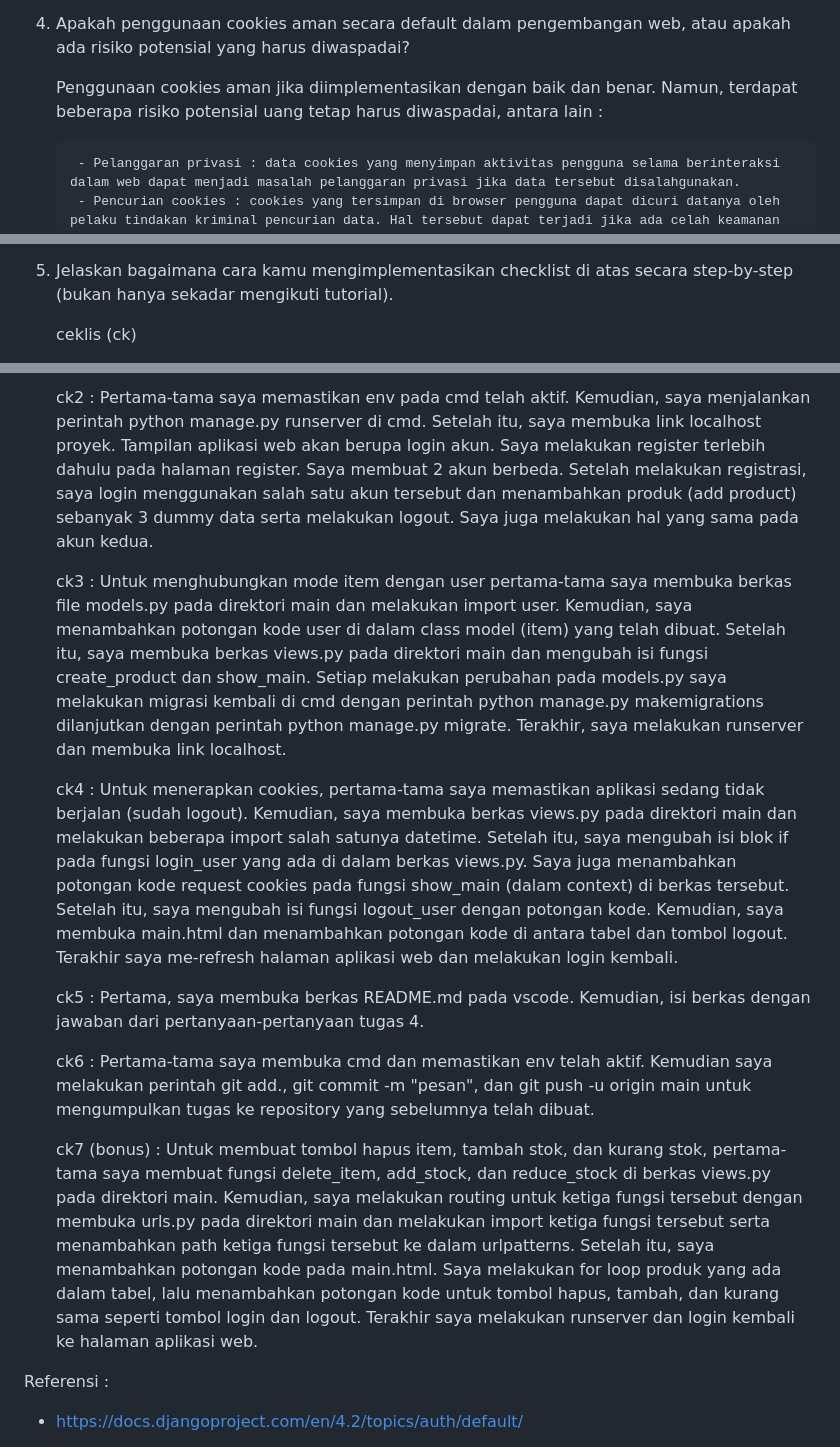
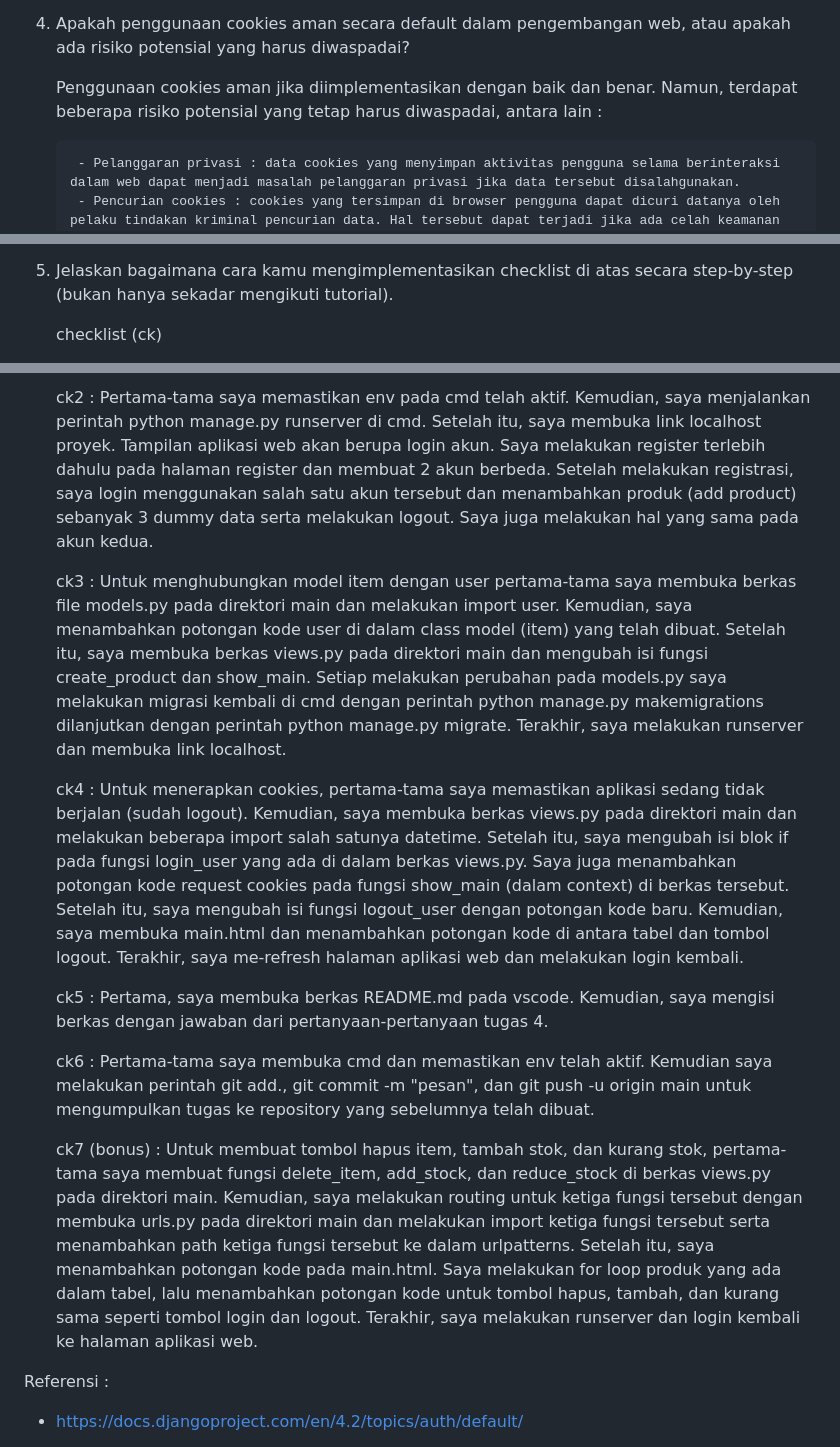
Before and after one commit to nadinezhr/Tugas-2-PBP, a Markdown page: README.md, 3 parts joined by grey strips. Drawn GitHub-style.

```diff
--- a/README.md
+++ b/README.md
@@ -38,7 +38,7 @@ Link adaptable : https://tugas-2-pbp.adaptable.app/main/
 
 5. Apakah penggunaan cookies aman secara default dalam pengembangan web, atau apakah ada risiko potensial yang harus diwaspadai?
 
-    Penggunaan cookies aman jika diimplementasikan dengan baik dan benar. Namun, terdapat beberapa risiko potensial uang tetap harus diwaspadai, antara lain :
+    Penggunaan cookies aman jika diimplementasikan dengan baik dan benar. Namun, terdapat beberapa risiko potensial yang tetap harus diwaspadai, antara lain :
 
         - Pelanggaran privasi : data cookies yang menyimpan aktivitas pengguna selama berinteraksi dalam web dapat menjadi masalah pelanggaran privasi jika data tersebut disalahgunakan.
         - Pencurian cookies : cookies yang tersimpan di browser pengguna dapat dicuri datanya oleh pelaku tindakan kriminal pencurian data. Hal tersebut dapat terjadi jika ada celah keamanan dalam aplikasi web atau jika pengguna mengakses web melalui koneksi (HTTP) yang tidak aman.
@@ -49,5 +49,5 @@ Link adaptable : https://tugas-2-pbp.adaptable.app/main/
 
 6. Jelaskan bagaimana cara kamu mengimplementasikan checklist di atas secara step-by-step (bukan hanya sekadar mengikuti tutorial).
 
-    ceklis (ck)
+    checklist (ck)
 
@@ -55,15 +55,15 @@ Link adaptable : https://tugas-2-pbp.adaptable.app/main/
 
-    ck2 : Pertama-tama saya memastikan env pada cmd telah aktif. Kemudian, saya menjalankan perintah python manage.py runserver di cmd. Setelah itu, saya membuka link localhost proyek. Tampilan aplikasi web akan berupa login akun. Saya melakukan register terlebih dahulu pada halaman register. Saya membuat 2 akun berbeda. Setelah melakukan registrasi, saya login menggunakan salah satu akun tersebut dan menambahkan produk (add product) sebanyak 3 dummy data serta melakukan logout. Saya juga melakukan hal yang sama pada akun kedua.
+    ck2 : Pertama-tama saya memastikan env pada cmd telah aktif. Kemudian, saya menjalankan perintah python manage.py runserver di cmd. Setelah itu, saya membuka link localhost proyek. Tampilan aplikasi web akan berupa login akun. Saya melakukan register terlebih dahulu pada halaman register dan membuat 2 akun berbeda. Setelah melakukan registrasi, saya login menggunakan salah satu akun tersebut dan menambahkan produk (add product) sebanyak 3 dummy data serta melakukan logout. Saya juga melakukan hal yang sama pada akun kedua.
 
-    ck3 : Untuk menghubungkan mode item dengan user pertama-tama saya membuka berkas file models.py pada direktori main dan melakukan import user. Kemudian, saya menambahkan potongan kode user di dalam class model (item) yang telah dibuat. Setelah itu, saya membuka berkas views.py pada direktori main dan mengubah isi fungsi create_product dan show_main. Setiap melakukan perubahan pada models.py saya melakukan migrasi kembali di cmd dengan perintah python manage.py makemigrations dilanjutkan dengan perintah python manage.py migrate. Terakhir, saya melakukan runserver dan membuka link localhost.
+    ck3 : Untuk menghubungkan model item dengan user pertama-tama saya membuka berkas file models.py pada direktori main dan melakukan import user. Kemudian, saya menambahkan potongan kode user di dalam class model (item) yang telah dibuat. Setelah itu, saya membuka berkas views.py pada direktori main dan mengubah isi fungsi create_product dan show_main. Setiap melakukan perubahan pada models.py saya melakukan migrasi kembali di cmd dengan perintah python manage.py makemigrations dilanjutkan dengan perintah python manage.py migrate. Terakhir, saya melakukan runserver dan membuka link localhost.
 
-    ck4 : Untuk menerapkan cookies, pertama-tama saya memastikan aplikasi sedang tidak berjalan (sudah logout). Kemudian, saya membuka berkas views.py pada direktori main dan melakukan beberapa import salah satunya datetime. Setelah itu, saya mengubah isi blok if pada fungsi login_user yang ada di dalam berkas views.py. Saya juga menambahkan potongan kode request cookies pada fungsi show_main (dalam context) di berkas tersebut. Setelah itu, saya mengubah isi fungsi logout_user dengan potongan kode. Kemudian, saya membuka main.html dan menambahkan potongan kode di antara tabel dan tombol logout. Terakhir saya me-refresh halaman aplikasi web dan melakukan login kembali.
+    ck4 : Untuk menerapkan cookies, pertama-tama saya memastikan aplikasi sedang tidak berjalan (sudah logout). Kemudian, saya membuka berkas views.py pada direktori main dan melakukan beberapa import salah satunya datetime. Setelah itu, saya mengubah isi blok if pada fungsi login_user yang ada di dalam berkas views.py. Saya juga menambahkan potongan kode request cookies pada fungsi show_main (dalam context) di berkas tersebut. Setelah itu, saya mengubah isi fungsi logout_user dengan potongan kode baru. Kemudian, saya membuka main.html dan menambahkan potongan kode di antara tabel dan tombol logout. Terakhir, saya me-refresh halaman aplikasi web dan melakukan login kembali.
 
-    ck5 : Pertama, saya membuka berkas README.md pada vscode. Kemudian, isi berkas dengan jawaban dari pertanyaan-pertanyaan tugas 4.
+    ck5 : Pertama, saya membuka berkas README.md pada vscode. Kemudian, saya mengisi berkas dengan jawaban dari pertanyaan-pertanyaan tugas 4.
 
     ck6 : Pertama-tama saya membuka cmd dan memastikan env telah aktif. Kemudian saya melakukan perintah git add., git commit -m "pesan", dan git push -u origin main untuk mengumpulkan tugas ke repository yang sebelumnya telah dibuat.
 
-    ck7 (bonus) : Untuk membuat tombol hapus item, tambah stok, dan kurang stok, pertama-tama saya membuat fungsi delete_item, add_stock, dan reduce_stock di berkas views.py pada direktori main. Kemudian, saya melakukan routing untuk ketiga fungsi tersebut dengan membuka urls.py pada direktori main dan melakukan import ketiga fungsi tersebut serta menambahkan path ketiga fungsi tersebut ke dalam urlpatterns. Setelah itu, saya menambahkan potongan kode pada main.html. Saya melakukan for loop produk yang ada dalam tabel, lalu menambahkan potongan kode untuk tombol hapus, tambah, dan kurang sama seperti tombol login dan logout. Terakhir saya melakukan runserver dan login kembali ke halaman aplikasi web.
+    ck7 (bonus) : Untuk membuat tombol hapus item, tambah stok, dan kurang stok, pertama-tama saya membuat fungsi delete_item, add_stock, dan reduce_stock di berkas views.py pada direktori main. Kemudian, saya melakukan routing untuk ketiga fungsi tersebut dengan membuka urls.py pada direktori main dan melakukan import ketiga fungsi tersebut serta menambahkan path ketiga fungsi tersebut ke dalam urlpatterns. Setelah itu, saya menambahkan potongan kode pada main.html. Saya melakukan for loop produk yang ada dalam tabel, lalu menambahkan potongan kode untuk tombol hapus, tambah, dan kurang sama seperti tombol login dan logout. Terakhir, saya melakukan runserver dan login kembali ke halaman aplikasi web.
 
 Referensi :
 
```
Also changed, not shown: other parts of README.md (+9 -9 lines).
